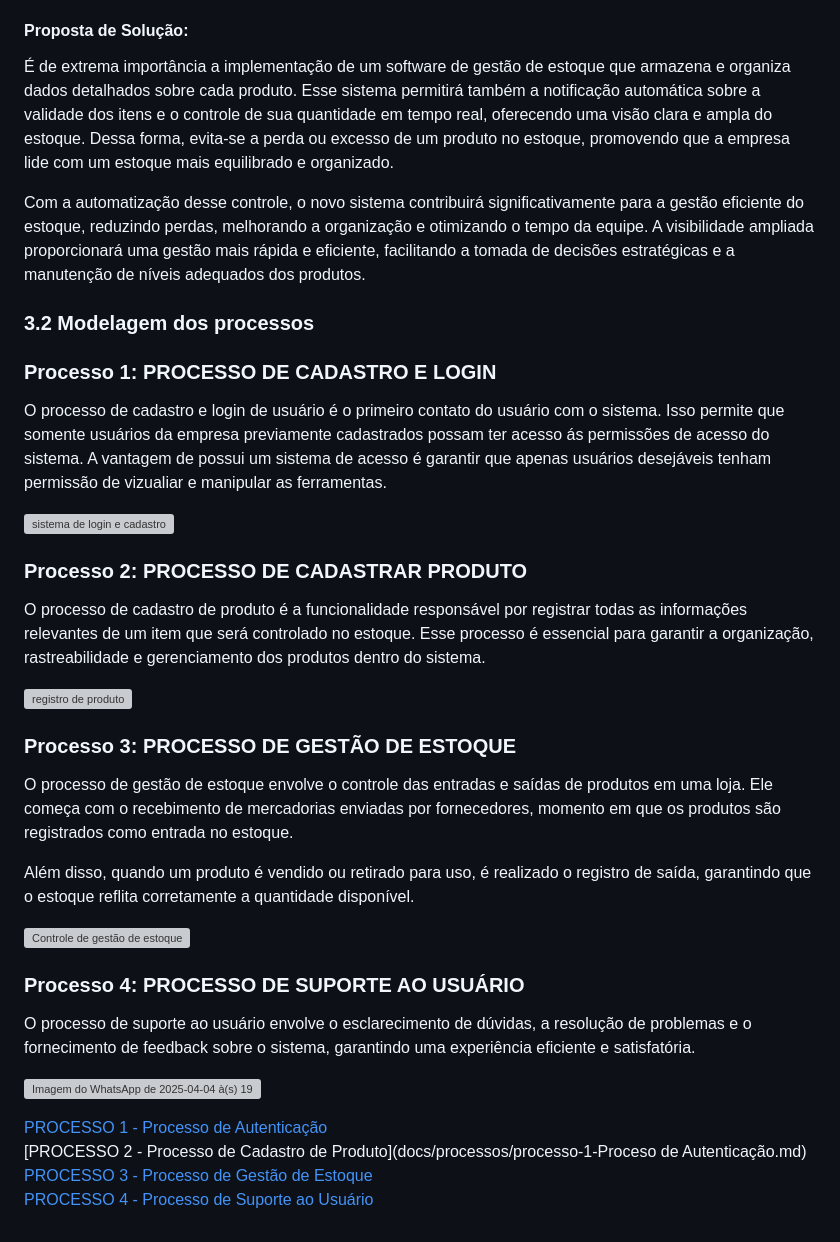
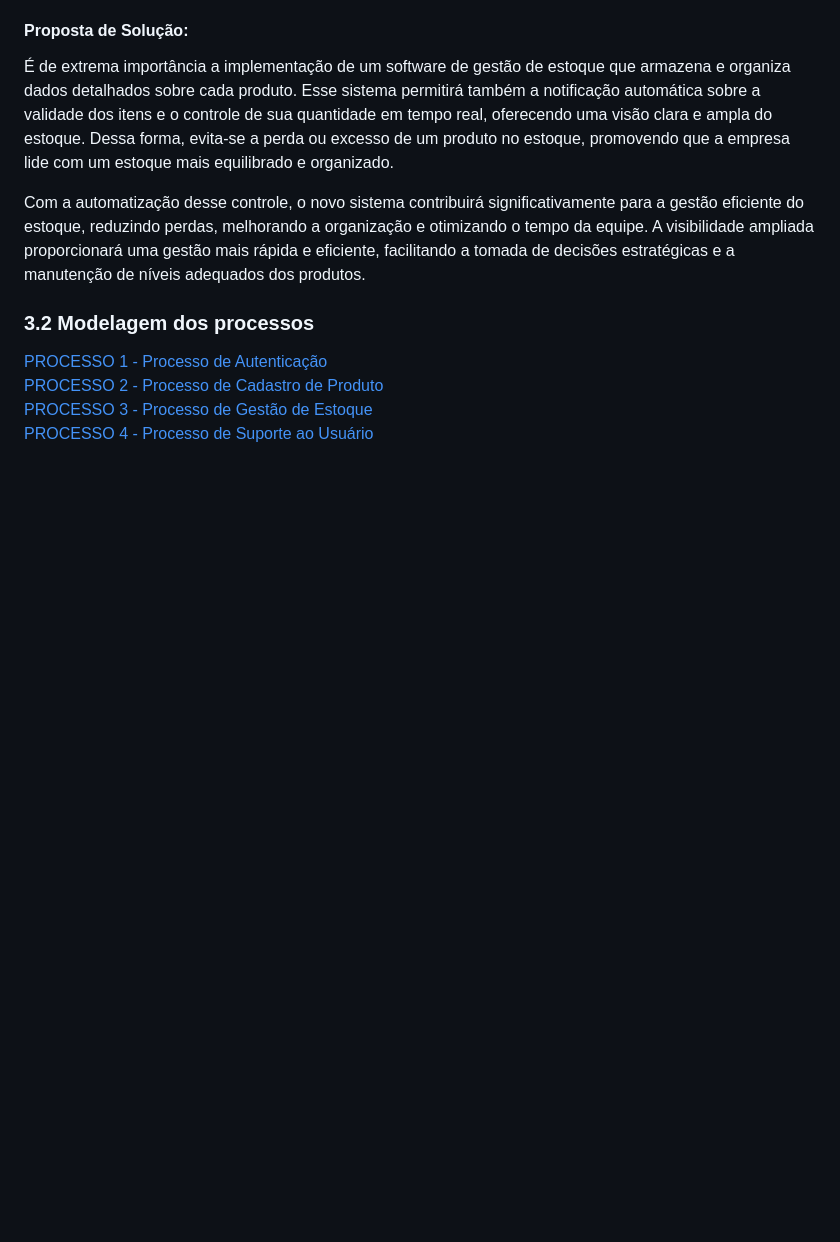
Before and after one commit to lucasgfoli/Gestao-Facil, a Markdown page: docs/3-Modelagem-Processos-Negócio.md, the part around the change. Drawn GitHub-style; blank space fills up the shorter version; grey boxes are pictures that could not be loaded.

```diff
--- a/docs/3-Modelagem-Processos-Negócio.md
+++ b/docs/3-Modelagem-Processos-Negócio.md
@@ -47,30 +47,7 @@ Com a automatização desse controle, o novo sistema contribuirá significativam
 
 ### 3.2 Modelagem dos processos
 
-### Processo 1: <strong>PROCESSO DE CADASTRO E LOGIN</strong>
-O processo de cadastro e login de usuário é o primeiro contato do usuário com o sistema. Isso permite que somente usuários da empresa previamente cadastrados possam ter acesso ás permissões de acesso do sistema.
-A vantagem de possui um sistema de acesso é garantir que apenas usuários desejáveis tenham permissão de vizualiar e manipular as ferramentas.
-
-![sistema de login e cadastro](https://github.com/user-attachments/assets/462b2237-ebc5-4492-bea2-c9a40c76afc8)
-
-### Processo 2: <strong>PROCESSO DE CADASTRAR PRODUTO</strong>
-O processo de cadastro de produto é a funcionalidade responsável por registrar todas as informações relevantes de um item que será controlado no estoque. Esse processo é essencial para garantir a organização, rastreabilidade e gerenciamento dos produtos dentro do sistema.
-
-![registro de produto](https://github.com/user-attachments/assets/01a27825-dce9-4a72-9ce5-8ccb544c4907)
-
-### Processo 3: <strong>PROCESSO DE GESTÃO DE ESTOQUE</strong>
-O processo de gestão de estoque envolve o controle das entradas e saídas de produtos em uma loja. Ele começa com o recebimento de mercadorias enviadas por fornecedores, momento em que os produtos são registrados como entrada no estoque.
-
-Além disso, quando um produto é vendido ou retirado para uso, é realizado o registro de saída, garantindo que o estoque reflita corretamente a quantidade disponível.
-
-![Controle de gestão de estoque](https://github.com/user-attachments/assets/a1c0cacb-bff7-4302-864d-f943e91f27e8)
-
-### Processo 4: <strong>PROCESSO DE SUPORTE AO USUÁRIO</strong>
-O processo de suporte ao usuário envolve o esclarecimento de dúvidas, a resolução de problemas e o fornecimento de feedback sobre o sistema, garantindo uma experiência eficiente e satisfatória.
-
-![Imagem do WhatsApp de 2025-04-04 à(s) 19 03 42_e2cfa813](https://github.com/user-attachments/assets/3146a398-2f29-4738-9748-ca75fefd99ec)
-
 [PROCESSO 1 - Processo de Autenticação](./processos/processo-1-nome-do-processo.md "Detalhamento do Processo 1.")<br>
-[PROCESSO 2 - Processo de Cadastro de Produto](docs/processos/processo-1-Proceso de Autenticação.md)<br>
+[PROCESSO 2 - Processo de Cadastro de Produto]()<br>
 [PROCESSO 3 - Processo de Gestão de Estoque]()<br>
 [PROCESSO 4 - Processo de Suporte ao Usuário]()<br>
```
